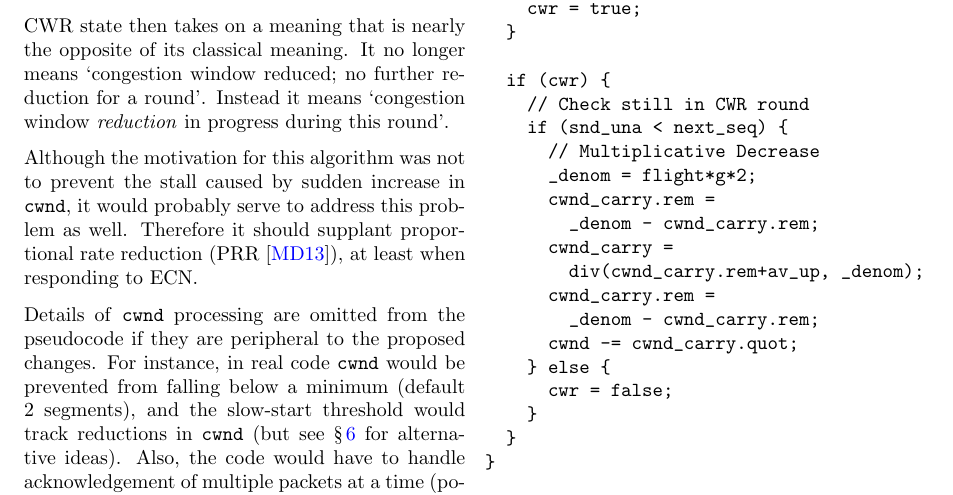
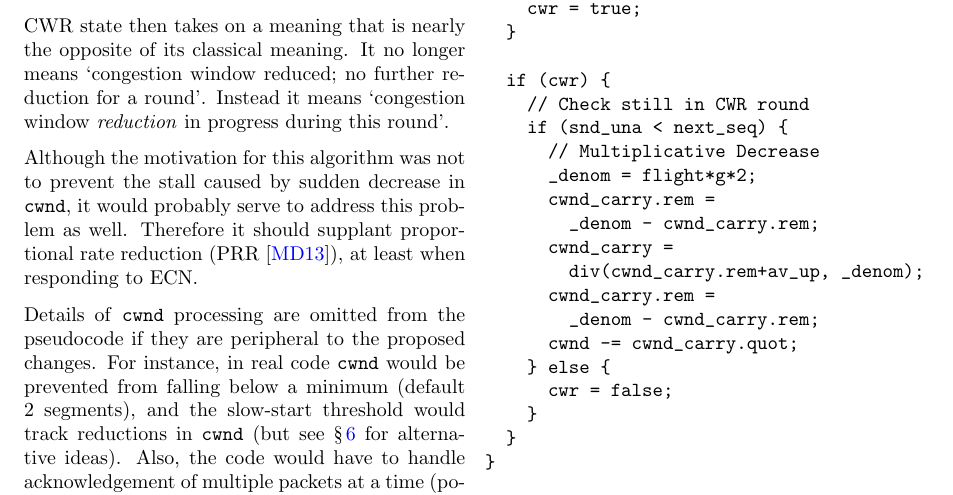
Before and after one commit to goelvidhi/prague-cc, a LaTeX paper (responsiveness/responsiveness_tr.tex, which reads responsiveness/prresp_body_tr-data.tex): part of page 4 of 10, cut so that both start at the same text. Compiled offline with pdfLaTeX.

Commit message:
Prague responsiveness: increase -> decrease (in discussion of PRR)

```diff
--- a/responsiveness/prresp_body_tr-data.tex
+++ b/responsiveness/prresp_body_tr-data.tex
@@ -240,7 +240,7 @@ a round'. Instead it means `congestion window \emph{reduction} in progress
 during this round'.
 
 Although the motivation for this algorithm was not to prevent the stall caused
-by sudden increase in \texttt{cwnd}, it would probably serve to address this
+by sudden decrease in \texttt{cwnd}, it would probably serve to address this
 problem as well. Therefore it should supplant proportional rate reduction
 (PRR~\cite{IETF_RFC6937:PRR}), at least when responding to ECN.
 
```
